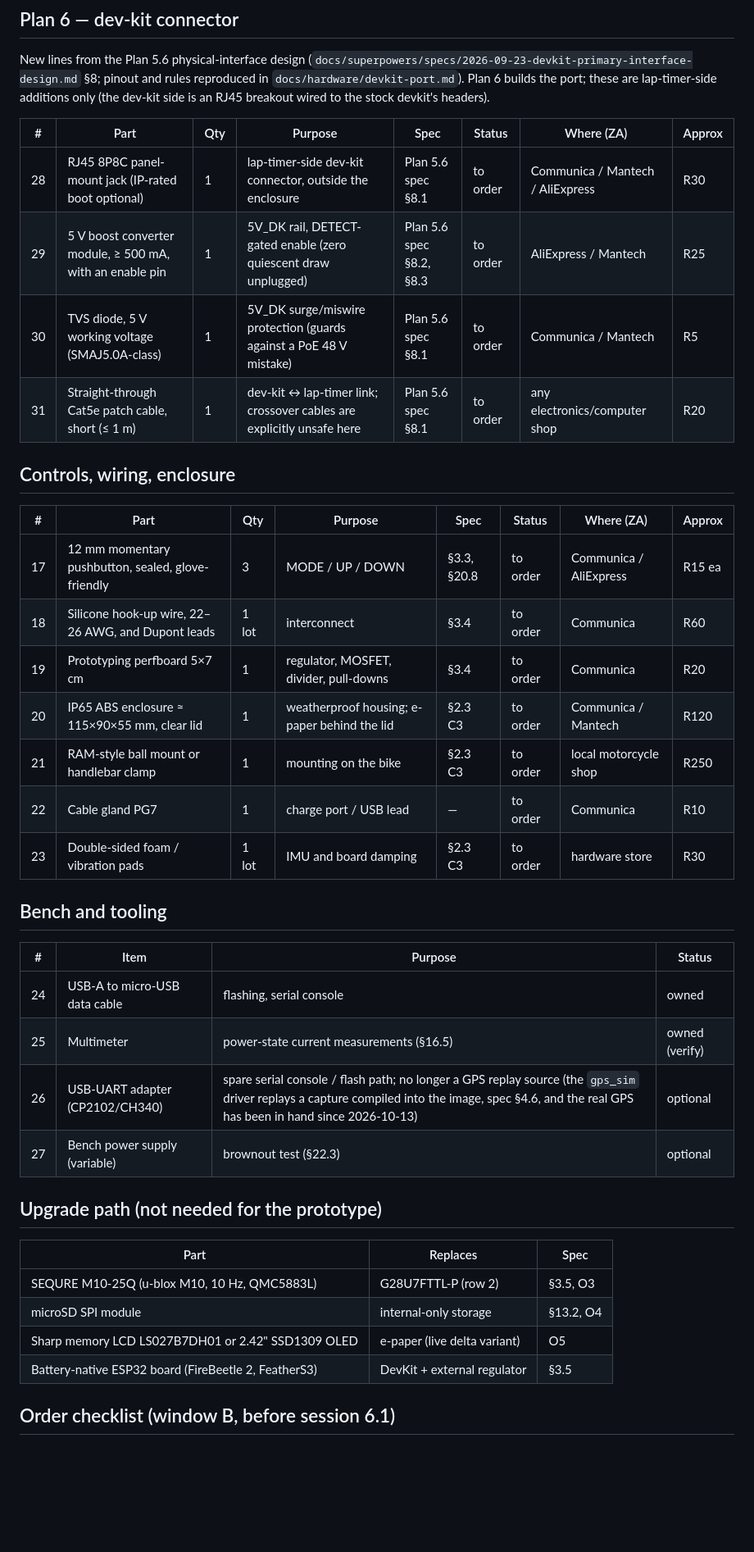
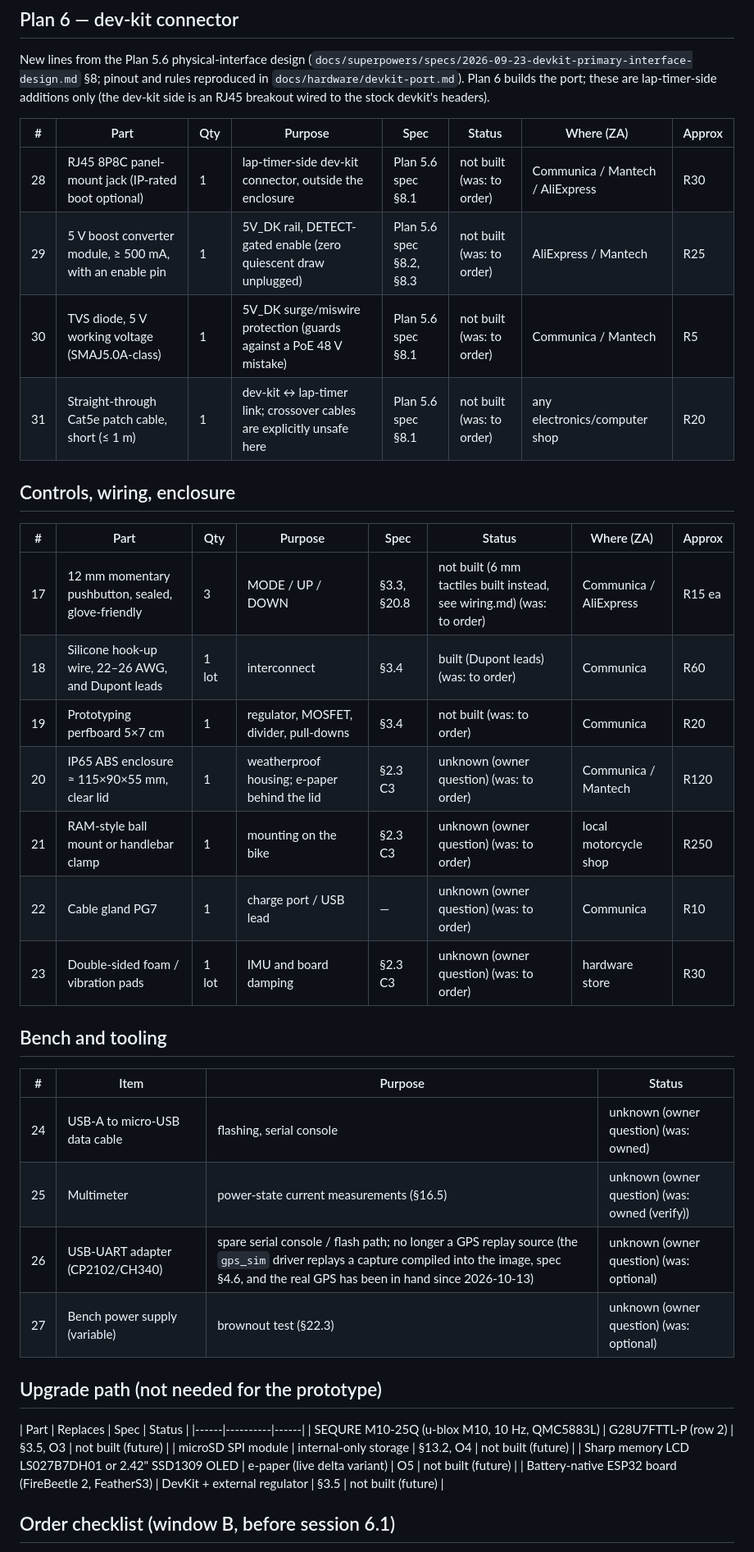
Before and after one commit to superbrobenji/lap-timer, a Markdown page: docs/hardware/bom.md, the part around one of its changes. Shown at 82% size. GitHub-like rendering; blank space fills up the shorter version.

Commit message:
docs(hardware): b1 Task 2 wiring doc and BOM statuses
Co-Authored-By: Claude Opus 5.5 <noreply@anthropic.com>

```diff
--- a/docs/hardware/bom.md
+++ b/docs/hardware/bom.md
@@ -35,40 +35,40 @@ New lines from the Plan 5.6 physical-interface design (`docs/superpowers/specs/2
 
 | # | Part | Qty | Purpose | Spec | Status | Where (ZA) | Approx |
 |---|------|-----|---------|------|--------|-----------|--------|
-| 28 | RJ45 8P8C panel-mount jack (IP-rated boot optional) | 1 | lap-timer-side dev-kit connector, outside the enclosure | Plan 5.6 spec §8.1 | to order | Communica / Mantech / AliExpress | R30 |
-| 29 | 5 V boost converter module, ≥ 500 mA, with an enable pin | 1 | 5V_DK rail, DETECT-gated enable (zero quiescent draw unplugged) | Plan 5.6 spec §8.2, §8.3 | to order | AliExpress / Mantech | R25 |
-| 30 | TVS diode, 5 V working voltage (SMAJ5.0A-class) | 1 | 5V_DK surge/miswire protection (guards against a PoE 48 V mistake) | Plan 5.6 spec §8.1 | to order | Communica / Mantech | R5 |
-| 31 | Straight-through Cat5e patch cable, short (≤ 1 m) | 1 | dev-kit ↔ lap-timer link; crossover cables are explicitly unsafe here | Plan 5.6 spec §8.1 | to order | any electronics/computer shop | R20 |
+| 28 | RJ45 8P8C panel-mount jack (IP-rated boot optional) | 1 | lap-timer-side dev-kit connector, outside the enclosure | Plan 5.6 spec §8.1 | not built (was: to order) | Communica / Mantech / AliExpress | R30 |
+| 29 | 5 V boost converter module, ≥ 500 mA, with an enable pin | 1 | 5V_DK rail, DETECT-gated enable (zero quiescent draw unplugged) | Plan 5.6 spec §8.2, §8.3 | not built (was: to order) | AliExpress / Mantech | R25 |
+| 30 | TVS diode, 5 V working voltage (SMAJ5.0A-class) | 1 | 5V_DK surge/miswire protection (guards against a PoE 48 V mistake) | Plan 5.6 spec §8.1 | not built (was: to order) | Communica / Mantech | R5 |
+| 31 | Straight-through Cat5e patch cable, short (≤ 1 m) | 1 | dev-kit ↔ lap-timer link; crossover cables are explicitly unsafe here | Plan 5.6 spec §8.1 | not built (was: to order) | any electronics/computer shop | R20 |
 
 ## Controls, wiring, enclosure
 
 | # | Part | Qty | Purpose | Spec | Status | Where (ZA) | Approx |
 |---|------|-----|---------|------|--------|-----------|--------|
-| 17 | 12 mm momentary pushbutton, sealed, glove-friendly | 3 | MODE / UP / DOWN | §3.3, §20.8 | to order | Communica / AliExpress | R15 ea |
-| 18 | Silicone hook-up wire, 22–26 AWG, and Dupont leads | 1 lot | interconnect | §3.4 | to order | Communica | R60 |
-| 19 | Prototyping perfboard 5×7 cm | 1 | regulator, MOSFET, divider, pull-downs | §3.4 | to order | Communica | R20 |
-| 20 | IP65 ABS enclosure ≈ 115×90×55 mm, clear lid | 1 | weatherproof housing; e-paper behind the lid | §2.3 C3 | to order | Communica / Mantech | R120 |
-| 21 | RAM-style ball mount or handlebar clamp | 1 | mounting on the bike | §2.3 C3 | to order | local motorcycle shop | R250 |
-| 22 | Cable gland PG7 | 1 | charge port / USB lead | — | to order | Communica | R10 |
-| 23 | Double-sided foam / vibration pads | 1 lot | IMU and board damping | §2.3 C3 | to order | hardware store | R30 |
+| 17 | 12 mm momentary pushbutton, sealed, glove-friendly | 3 | MODE / UP / DOWN | §3.3, §20.8 | not built (6 mm tactiles built instead, see wiring.md) (was: to order) | Communica / AliExpress | R15 ea |
+| 18 | Silicone hook-up wire, 22–26 AWG, and Dupont leads | 1 lot | interconnect | §3.4 | built (Dupont leads) (was: to order) | Communica | R60 |
+| 19 | Prototyping perfboard 5×7 cm | 1 | regulator, MOSFET, divider, pull-downs | §3.4 | not built (was: to order) | Communica | R20 |
+| 20 | IP65 ABS enclosure ≈ 115×90×55 mm, clear lid | 1 | weatherproof housing; e-paper behind the lid | §2.3 C3 | unknown (owner question) (was: to order) | Communica / Mantech | R120 |
+| 21 | RAM-style ball mount or handlebar clamp | 1 | mounting on the bike | §2.3 C3 | unknown (owner question) (was: to order) | local motorcycle shop | R250 |
+| 22 | Cable gland PG7 | 1 | charge port / USB lead | — | unknown (owner question) (was: to order) | Communica | R10 |
+| 23 | Double-sided foam / vibration pads | 1 lot | IMU and board damping | §2.3 C3 | unknown (owner question) (was: to order) | hardware store | R30 |
 
 ## Bench and tooling
 
 | # | Item | Purpose | Status |
 |---|------|---------|--------|
-| 24 | USB-A to micro-USB data cable | flashing, serial console | owned |
-| 25 | Multimeter | power-state current measurements (§16.5) | owned (verify) |
-| 26 | USB-UART adapter (CP2102/CH340) | spare serial console / flash path; no longer a GPS replay source (the `gps_sim` driver replays a capture compiled into the image, spec §4.6, and the real GPS has been in hand since 2026-10-13) | optional |
-| 27 | Bench power supply (variable) | brownout test (§22.3) | optional |
+| 24 | USB-A to micro-USB data cable | flashing, serial console | unknown (owner question) (was: owned) |
+| 25 | Multimeter | power-state current measurements (§16.5) | unknown (owner question) (was: owned (verify)) |
+| 26 | USB-UART adapter (CP2102/CH340) | spare serial console / flash path; no longer a GPS replay source (the `gps_sim` driver replays a capture compiled into the image, spec §4.6, and the real GPS has been in hand since 2026-10-13) | unknown (owner question) (was: optional) |
+| 27 | Bench power supply (variable) | brownout test (§22.3) | unknown (owner question) (was: optional) |
 
 ## Upgrade path (not needed for the prototype)
 
-| Part | Replaces | Spec |
+| Part | Replaces | Spec | Status |
 |------|----------|------|
-| SEQURE M10-25Q (u-blox M10, 10 Hz, QMC5883L) | G28U7FTTL-P (row 2) | §3.5, O3 |
-| microSD SPI module | internal-only storage | §13.2, O4 |
-| Sharp memory LCD LS027B7DH01 or 2.42" SSD1309 OLED | e-paper (live delta variant) | O5 |
-| Battery-native ESP32 board (FireBeetle 2, FeatherS3) | DevKit + external regulator | §3.5 |
+| SEQURE M10-25Q (u-blox M10, 10 Hz, QMC5883L) | G28U7FTTL-P (row 2) | §3.5, O3 | not built (future) |
+| microSD SPI module | internal-only storage | §13.2, O4 | not built (future) |
+| Sharp memory LCD LS027B7DH01 or 2.42" SSD1309 OLED | e-paper (live delta variant) | O5 | not built (future) |
+| Battery-native ESP32 board (FireBeetle 2, FeatherS3) | DevKit + external regulator | §3.5 | not built (future) |
 
 ## Order checklist (window B, before session 6.1)
 
```
Also changed, not shown: other parts of docs/hardware/bom.md (+35 -18 lines), docs/hardware/wiring.md (added, +85 -0 lines).
